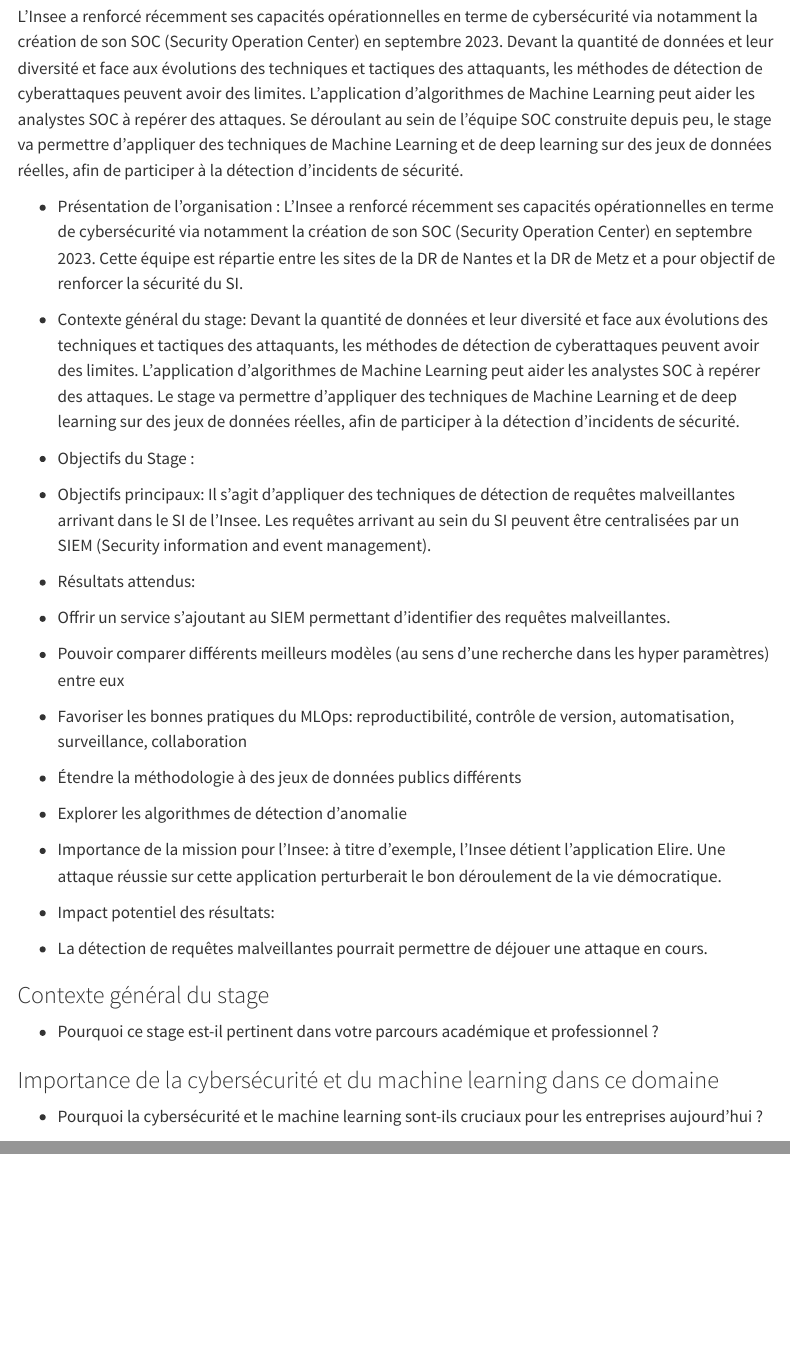
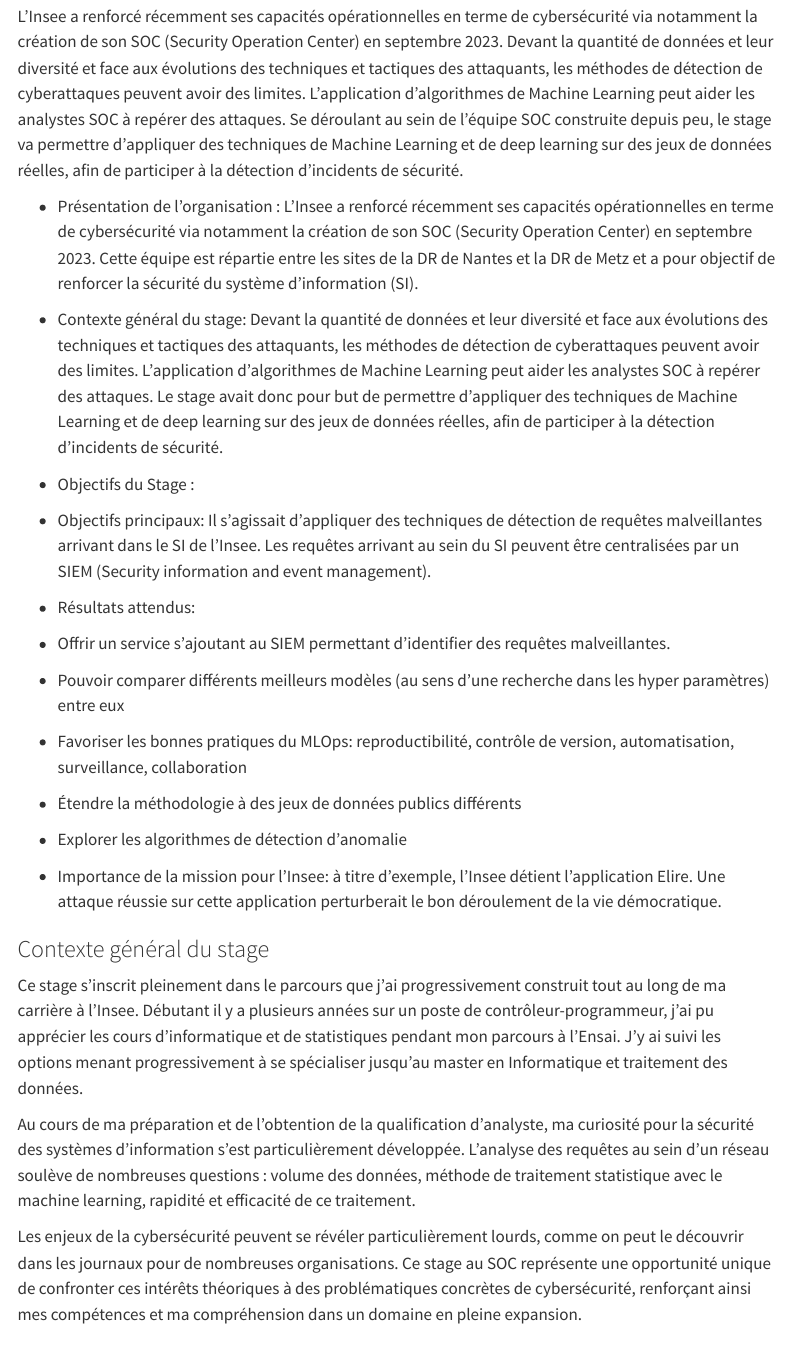
Before and after one commit to WolfPackStatMathieu/rapport_stage_3A, a Quarto document (index.qmd): the page in a window 1100 px wide, from 940 px down, and a second part further down, joined at a grey line. Rendered offline with R 4.5, knitr and Pandoc in place of Quarto, with nearby package versions; menus at the side of the page are left out.

Commit message:
ajout intro

```diff
--- a/index.qmd
+++ b/index.qmd
@@ -33,10 +33,10 @@
 
 L’Insee a renforcé récemment ses capacités opérationnelles en terme de cybersécurité via notamment la création de son SOC (Security Operation Center) en septembre 2023. Devant la quantité de données et leur diversité et face aux évolutions des techniques et tactiques des attaquants, les méthodes de détection de cyberattaques peuvent avoir des limites. L’application d’algorithmes de Machine Learning peut aider les analystes SOC à repérer des attaques. Se déroulant au sein de l’équipe SOC construite depuis peu, le stage va permettre d’appliquer des techniques de Machine Learning et de deep learning sur des jeux de données réelles, afin de participer à la détection d’incidents de sécurité.
 
-- Présentation de l'organisation : L'Insee a renforcé récemment ses capacités opérationnelles en terme de cybersécurité via notamment la création de son SOC (Security Operation Center) en septembre 2023. Cette équipe est répartie entre les sites de la DR de Nantes et la DR de Metz et a pour objectif de renforcer la sécurité du SI.
-- Contexte général du stage: Devant la quantité de données et leur diversité et face aux évolutions des techniques et tactiques des attaquants, les méthodes de détection de cyberattaques peuvent avoir des limites. L'application d'algorithmes de Machine Learning peut aider les analystes SOC à repérer des attaques. Le stage va permettre d'appliquer des techniques de Machine Learning et de deep learning sur des jeux de données réelles, afin de participer à la détection d'incidents de sécurité.
+- Présentation de l'organisation : L'Insee a renforcé récemment ses capacités opérationnelles en terme de cybersécurité via notamment la création de son SOC (Security Operation Center) en septembre 2023. Cette équipe est répartie entre les sites de la DR de Nantes et la DR de Metz et a pour objectif de renforcer la sécurité du système d'information (SI).
+- Contexte général du stage: Devant la quantité de données et leur diversité et face aux évolutions des techniques et tactiques des attaquants, les méthodes de détection de cyberattaques peuvent avoir des limites. L'application d'algorithmes de Machine Learning peut aider les analystes SOC à repérer des attaques. Le stage avait donc pour but de permettre d'appliquer des techniques de Machine Learning et de deep learning sur des jeux de données réelles, afin de participer à la détection d'incidents de sécurité.
 - Objectifs du Stage :
-- Objectifs principaux: Il s'agit d'appliquer des techniques de détection de requêtes malveillantes arrivant dans le SI de l'Insee. Les requêtes arrivant au sein du SI peuvent être centralisées par un SIEM (Security information and event management).
+- Objectifs principaux: Il s'agissait d'appliquer des techniques de détection de requêtes malveillantes arrivant dans le SI de l'Insee. Les requêtes arrivant au sein du SI peuvent être centralisées par un SIEM (Security information and event management).
 - Résultats attendus:
 * Offrir un service s'ajoutant au SIEM permettant d'identifier des requêtes malveillantes.
 * Pouvoir comparer différents meilleurs modèles (au sens d'une recherche dans les hyper paramètres) entre eux
@@ -45,16 +45,24 @@
 * Explorer les algorithmes de détection d'anomalie
 
 - Importance de la mission pour l'Insee: à titre d'exemple, l'Insee détient l'application Elire. Une attaque réussie sur cette application perturberait le bon déroulement de la vie démocratique.
-- Impact potentiel des résultats:
-* La détection de requêtes malveillantes pourrait permettre de déjouer une attaque en cours.
+
 
 ### Contexte général du stage
 
-- Pourquoi ce stage est-il pertinent dans votre parcours académique et professionnel ?
+<!-- - Pourquoi ce stage est-il pertinent dans votre parcours académique et professionnel ? -->
+
+Ce stage s'inscrit pleinement dans le parcours que j'ai progressivement construit tout au long de ma carrière à l'Insee. Débutant il y a plusieurs années sur un poste de contrôleur-programmeur, j'ai pu apprécier les cours d'informatique et de statistiques pendant mon parcours à l'Ensai. J'y ai suivi les options menant progressivement à se spécialiser jusqu'au master en Informatique et traitement des données.
+
+Au cours de ma préparation et de l'obtention de la qualification d'analyste, ma curiosité pour la sécurité des systèmes d'information s'est particulièrement développée. L'analyse des requêtes au sein d'un réseau soulève de nombreuses questions : volume des données, méthode de traitement statistique avec le machine learning, rapidité et efficacité de ce traitement.
+
+Les enjeux de la cybersécurité peuvent se révéler particulièrement lourds, comme on peut le découvrir dans les journaux pour de nombreuses organisations. Ce stage au SOC représente une opportunité unique de confronter ces intérêts théoriques à des problématiques concrètes de cybersécurité, renforçant ainsi mes compétences et ma compréhension dans un domaine en pleine expansion.
+
 
 ### Importance de la cybersécurité et du machine learning dans ce domaine
 
-- Pourquoi la cybersécurité et le machine learning sont-ils cruciaux pour les entreprises aujourd'hui ?
+<!-- - Pourquoi la cybersécurité et le machine learning sont-ils cruciaux pour les entreprises aujourd'hui ? -->
+
+
 
 ### Objectifs du stage
 
```
